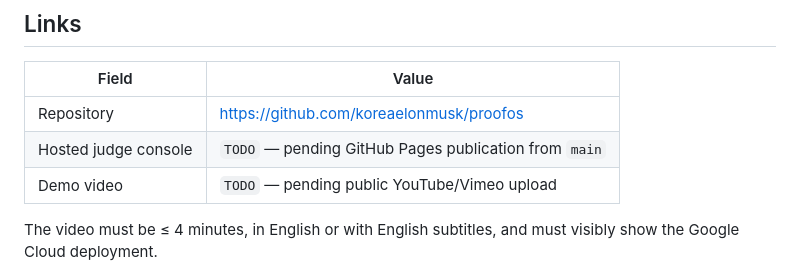
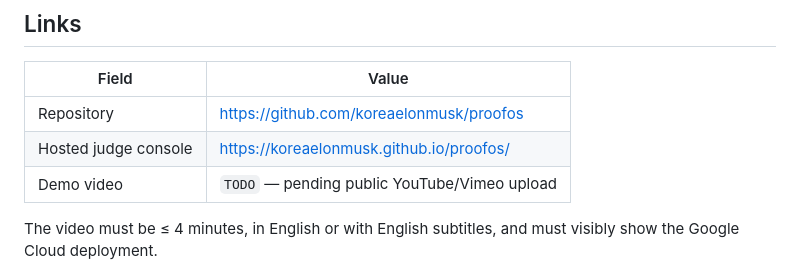
Before and after one commit to koreaelonmusk/proofos, a Markdown page: docs/devpost-submission.md, the part around the change. Rendered like a GitHub page.

```diff
--- a/docs/devpost-submission.md
+++ b/docs/devpost-submission.md
@@ -222,7 +222,7 @@ verification you cannot rely on.
 | Field | Value |
 |---|---|
 | Repository | https://github.com/koreaelonmusk/proofos |
-| Hosted judge console | `TODO` — pending GitHub Pages publication from `main` |
+| Hosted judge console | https://koreaelonmusk.github.io/proofos/ |
 | Demo video | `TODO` — pending public YouTube/Vimeo upload |
 
 The video must be ≤ 4 minutes, in English or with English subtitles, and must
```
Also changed, not shown: README.md (+5 -0 lines).
